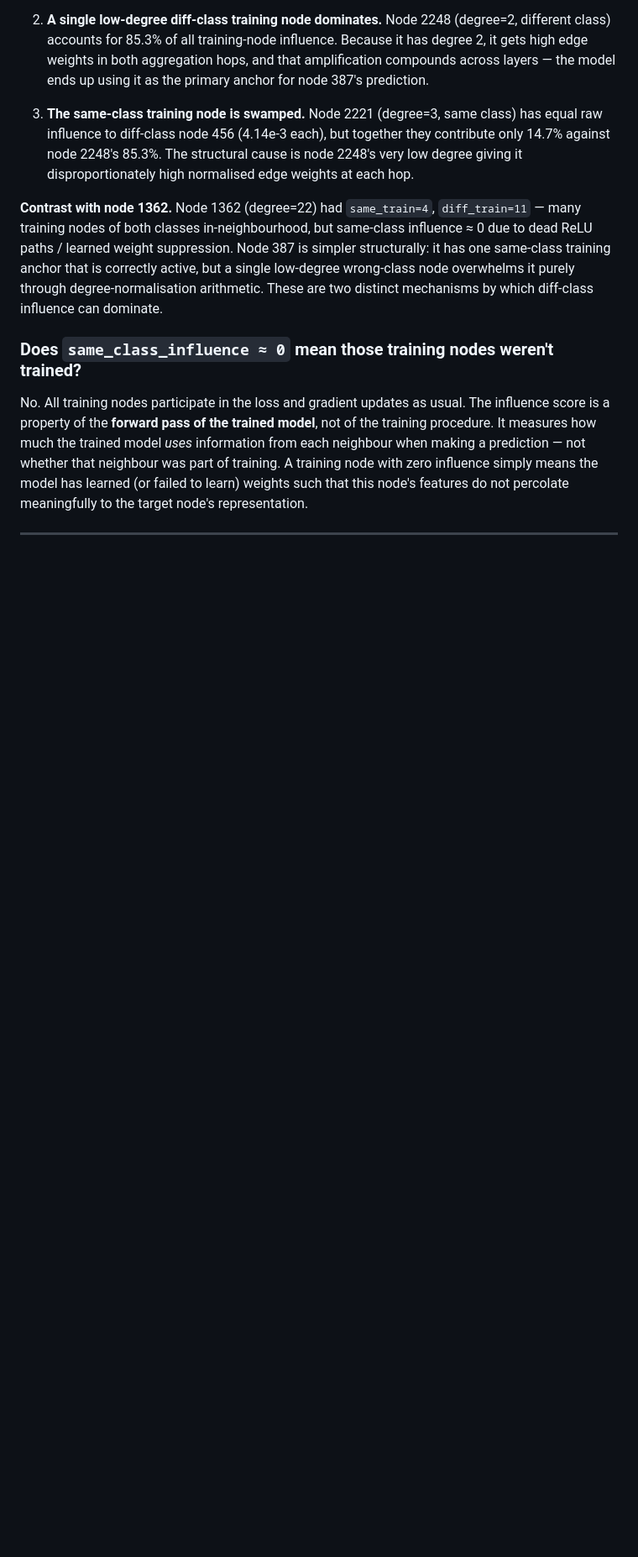
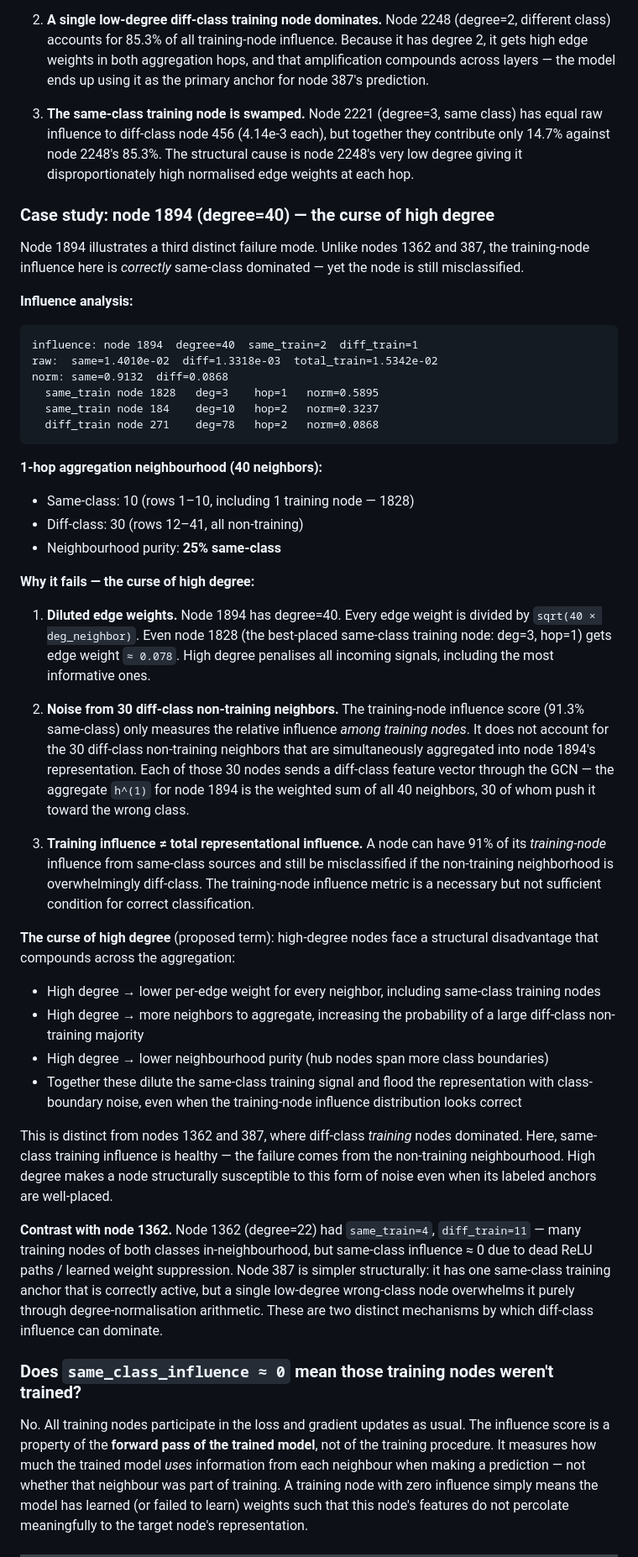
Before and after one commit to abheek96/degree-bias-gnn, a Markdown page: NOTES.md, the part around the change. Shown at 84% size. GitHub-like rendering; blank space fills up the shorter version.

Commit message:
Add node 1894 case study: curse of high degree — misclassified despite same-class training dominance

````diff
--- a/NOTES.md
+++ b/NOTES.md
@@ -223,6 +223,41 @@ norm: same=0.0733  diff=0.9267  (fraction of training-node influence)
 
 3. **The same-class training node is swamped.** Node 2221 (degree=3, same class) has equal raw influence to diff-class node 456 (4.14e-3 each), but together they contribute only 14.7% against node 2248's 85.3%. The structural cause is node 2248's very low degree giving it disproportionately high normalised edge weights at each hop.
 
+### Case study: node 1894 (degree=40) — the curse of high degree
+
+Node 1894 illustrates a third distinct failure mode. Unlike nodes 1362 and 387, the training-node influence here is *correctly* same-class dominated — yet the node is still misclassified.
+
+**Influence analysis:**
+```
+influence: node 1894  degree=40  same_train=2  diff_train=1
+raw:  same=1.4010e-02  diff=1.3318e-03  total_train=1.5342e-02
+norm: same=0.9132  diff=0.0868
+  same_train node 1828   deg=3    hop=1   norm=0.5895
+  same_train node 184    deg=10   hop=2   norm=0.3237
+  diff_train node 271    deg=78   hop=2   norm=0.0868
+```
+
+**1-hop aggregation neighbourhood (40 neighbors):**
+- Same-class: 10 (rows 1–10, including 1 training node — 1828)
+- Diff-class:  30 (rows 12–41, all non-training)
+- Neighbourhood purity: **25% same-class**
+
+**Why it fails — the curse of high degree:**
+
+1. **Diluted edge weights.** Node 1894 has degree=40. Every edge weight is divided by `sqrt(40 × deg_neighbor)`. Even node 1828 (the best-placed same-class training node: deg=3, hop=1) gets edge weight `≈ 0.078`. High degree penalises all incoming signals, including the most informative ones.
+
+2. **Noise from 30 diff-class non-training neighbors.** The training-node influence score (91.3% same-class) only measures the relative influence *among training nodes*. It does not account for the 30 diff-class non-training neighbors that are simultaneously aggregated into node 1894's representation. Each of those 30 nodes sends a diff-class feature vector through the GCN — the aggregate `h^(1)` for node 1894 is the weighted sum of all 40 neighbors, 30 of whom push it toward the wrong class.
+
+3. **Training influence ≠ total representational influence.** A node can have 91% of its *training-node* influence from same-class sources and still be misclassified if the non-training neighborhood is overwhelmingly diff-class. The training-node influence metric is a necessary but not sufficient condition for correct classification.
+
+**The curse of high degree** (proposed term): high-degree nodes face a structural disadvantage that compounds across the aggregation:
+- High degree → lower per-edge weight for every neighbor, including same-class training nodes
+- High degree → more neighbors to aggregate, increasing the probability of a large diff-class non-training majority
+- High degree → lower neighbourhood purity (hub nodes span more class boundaries)
+- Together these dilute the same-class training signal and flood the representation with class-boundary noise, even when the training-node influence distribution looks correct
+
+This is distinct from nodes 1362 and 387, where diff-class *training* nodes dominated. Here, same-class training influence is healthy — the failure comes from the non-training neighbourhood. High degree makes a node structurally susceptible to this form of noise even when its labeled anchors are well-placed.
+
 **Contrast with node 1362.** Node 1362 (degree=22) had `same_train=4`, `diff_train=11` — many training nodes of both classes in-neighbourhood, but same-class influence ≈ 0 due to dead ReLU paths / learned weight suppression. Node 387 is simpler structurally: it has one same-class training anchor that is correctly active, but a single low-degree wrong-class node overwhelms it purely through degree-normalisation arithmetic. These are two distinct mechanisms by which diff-class influence can dominate.
 
 ### Does `same_class_influence ≈ 0` mean those training nodes weren't trained?
````
